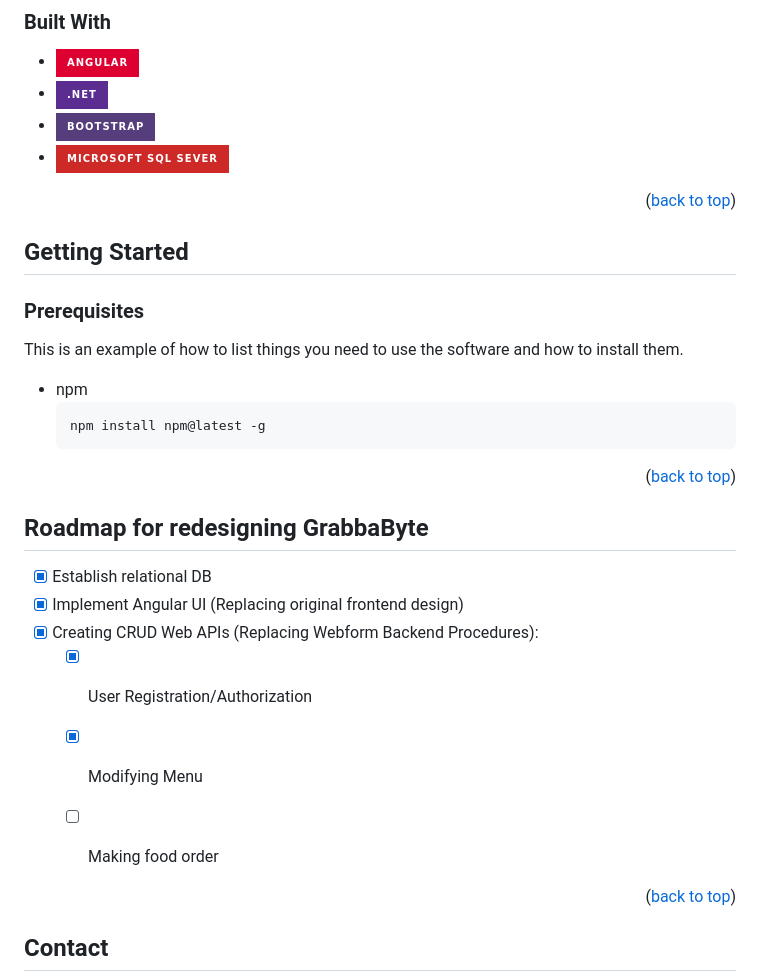
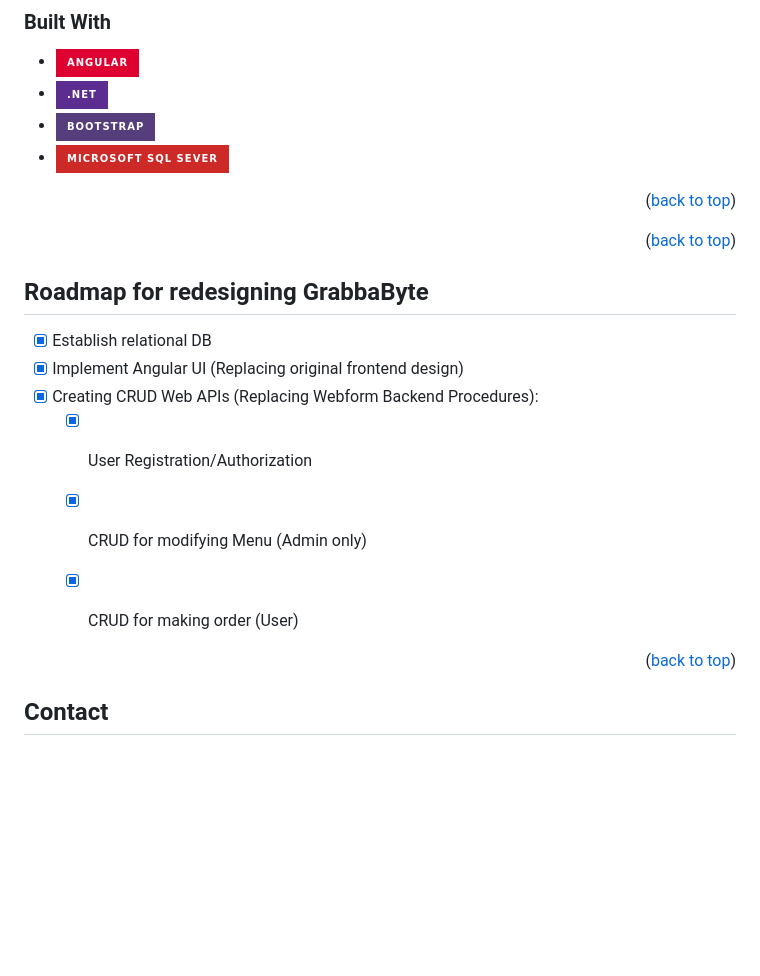
Before and after one commit to FerianiAiden/GrabbaByte, a Markdown page: README.md, the part around one of its changes. GitHub-like rendering; badges without logos; blank space fills up the shorter version.

````diff
--- a/README.md
+++ b/README.md
@@ -74,19 +74,6 @@
 
 
 
-<!-- GETTING STARTED -->
-## Getting Started
-
-
-### Prerequisites
-
-This is an example of how to list things you need to use the software and how to install them.
-* npm
-  ```sh
-  npm install npm@latest -g
-  ```
-
-
 <p align="right">(<a href="#readme-top">back to top</a>)</p>
 
 
@@ -100,8 +87,8 @@ This is an example of how to list things you need to use the software and how to
 - [x] Implement Angular UI (Replacing original frontend design)
 - [x] Creating CRUD Web APIs (Replacing Webform Backend Procedures):
     - [x] User Registration/Authorization
-    - [x] Modifying Menu
-    - [ ] Making food order
+    - [x] CRUD for modifying Menu (Admin only)
+    - [x] CRUD for making order (User)
 
 
 
````
Also changed, not shown: other parts of README.md (+1 -1 lines).
